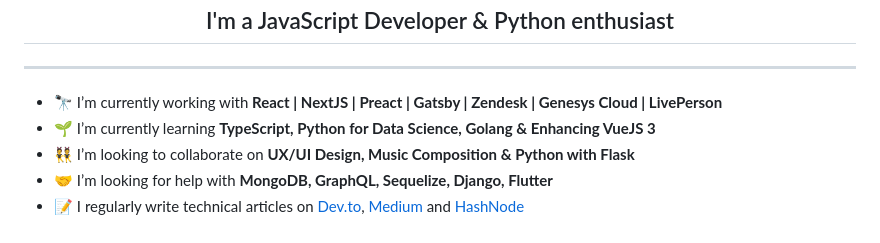
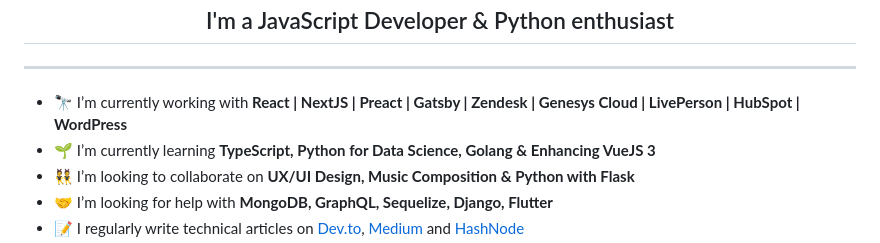
Before and after one commit to AlvisonHunterArnuero/AlvisonHunterArnuero, a Markdown page: README.md, the part around the change. Drawn GitHub-style.

```diff
--- a/README.md
+++ b/README.md
@@ -5,7 +5,7 @@
 <hr />
 <ul>
 
-<li> 🔭 I’m currently working with <strong>React | NextJS | Preact | Gatsby | Zendesk | Genesys Cloud | LivePerson</strong></li>
+<li> 🔭 I’m currently working with <strong>React | NextJS | Preact | Gatsby | Zendesk | Genesys Cloud | LivePerson | HubSpot | WordPress</strong></li>
 
 <li> 🌱 I’m currently learning <strong>TypeScript, Python for Data Science, Golang & Enhancing VueJS 3</strong></li>
 
```
